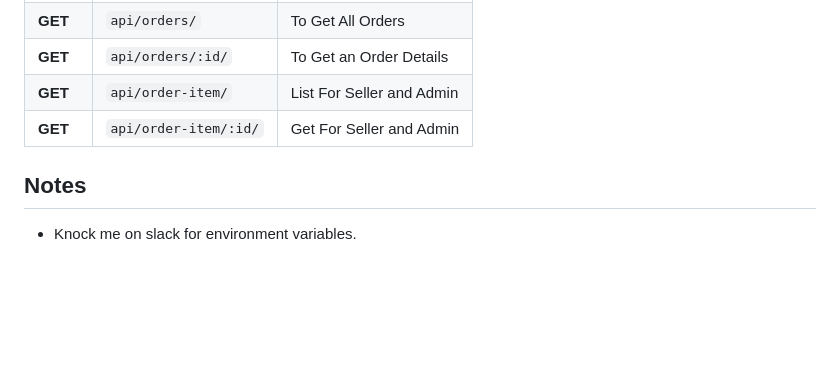
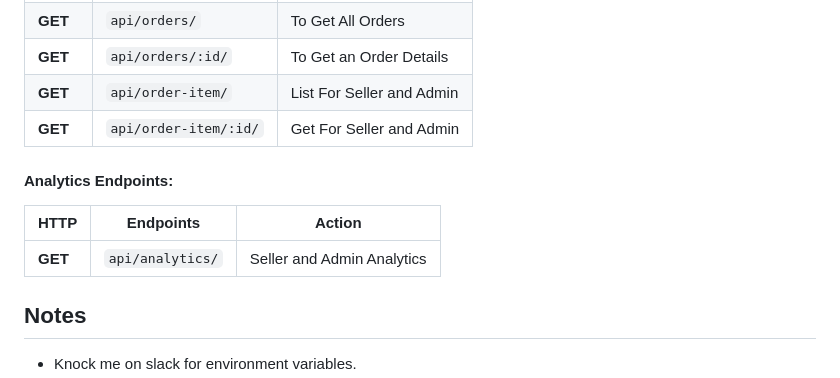
Before and after one commit to nhridoy/multivendor, a Markdown page: readme.md, the part around the change. GitHub-like rendering; blank space fills up the shorter version.

Commit message:
feat: readme modify
Signed-off-by: Nahidujjaman Hridoy <hridoyboss12@gmail.com>

```diff
--- a/readme.md
+++ b/readme.md
@@ -134,6 +134,10 @@ python manage.py runserver
 | **GET**  | `api/order-item/`     | List For Seller and Admin |
 | **GET**  | `api/order-item/:id/` | Get For Seller and Admin  |
 
+####  Analytics Endpoints:
+| HTTP    | Endpoints        | Action                     |
+|---------|------------------|----------------------------|
+| **GET** | `api/analytics/` | Seller and Admin Analytics |
 ## Notes
 
 - Knock me on slack for environment variables.
```
